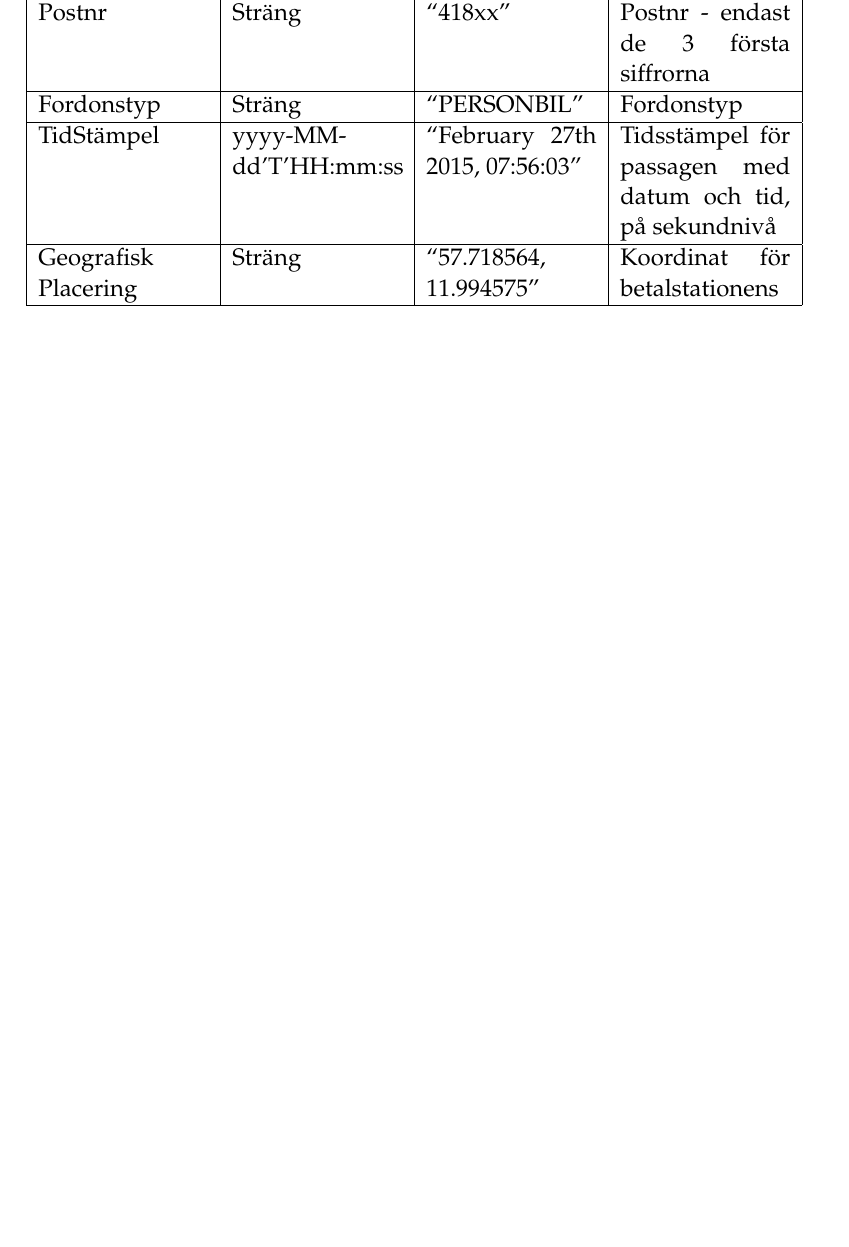
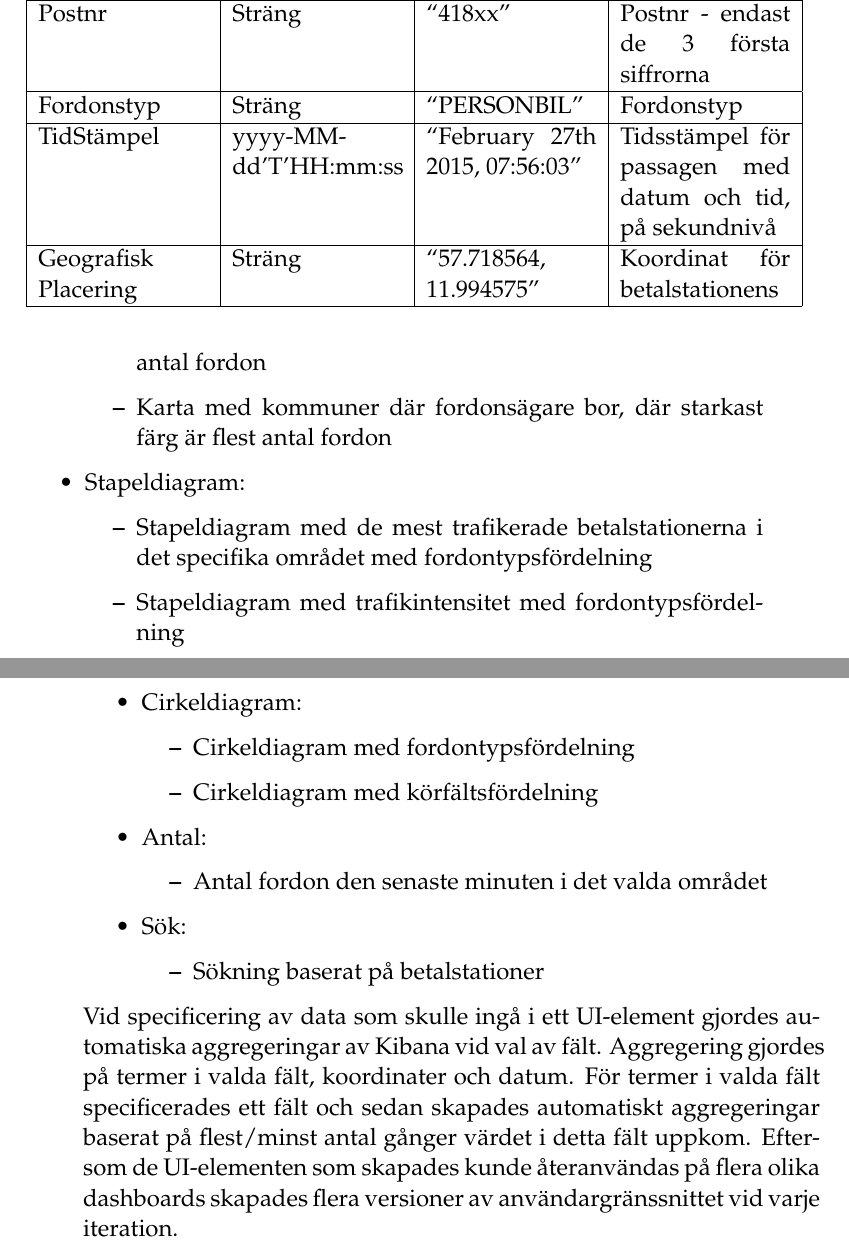
Before and after one commit to christinaNeiraThesisAF/traficDataDashboard, a LaTeX thesis (Thesis report/examplethesis.tex): part of page 28 of 43 before the commit and two parts of pages 30 and 31 of 46 after it, the two joined at a grey line, cut so that both start at the same text, the shorter picture padded with empty space. Compiled offline with pdfLaTeX.

Commit message:
Added remaining part of chapter 3

```diff
--- a/Thesis report/examplethesis.tex
+++ b/Thesis report/examplethesis.tex
@@ -352,3 +386,27 @@ Koordinat för betalstationens
+\item Karta med län där fordonsägare bor, där starkast färg är flest antal fordon
+\item Karta med kommuner där fordonsägare bor, där starkast färg är flest antal fordon
+\end{itemize}
+\item Stapeldiagram:
+\begin{itemize}
+\item Stapeldiagram med de mest trafikerade betalstationerna i det specifika området med fordontypsfördelning
+\item Stapeldiagram med trafikintensitet med fordontypsfördelning
+\end{itemize}
+\item Cirkeldiagram:
+\begin{itemize}
+\item Cirkeldiagram med fordontypsfördelning
+\item Cirkeldiagram med körfältsfördelning
+\end{itemize}
+\item Antal:
+\begin{itemize}
+\item Antal fordon den senaste minuten i det valda området
+\end{itemize}
+\item Sök:
+\begin{itemize}
+\item Sökning baserat på betalstationer
+\end{itemize}
+\end{itemize}
+
+Vid specificering av data som skulle ingå i ett UI-element gjordes automatiska aggregeringar av Kibana vid val av fält. Aggregering gjordes på termer i valda fält, koordinater och datum. För termer i valda fält specificerades ett fält och sedan skapades automatiskt aggregeringar baserat på flest/minst antal gånger värdet i detta fält uppkom. Eftersom de UI-elementen som skapades kunde återanvändas på flera olika dashboards skapades flera versioner av användargränssnittet vid varje iteration.
 
 \chapter{Resultat}
 
```
Also changed, not shown: Thesis report/examplethesis.tex (36 more changed lines).
